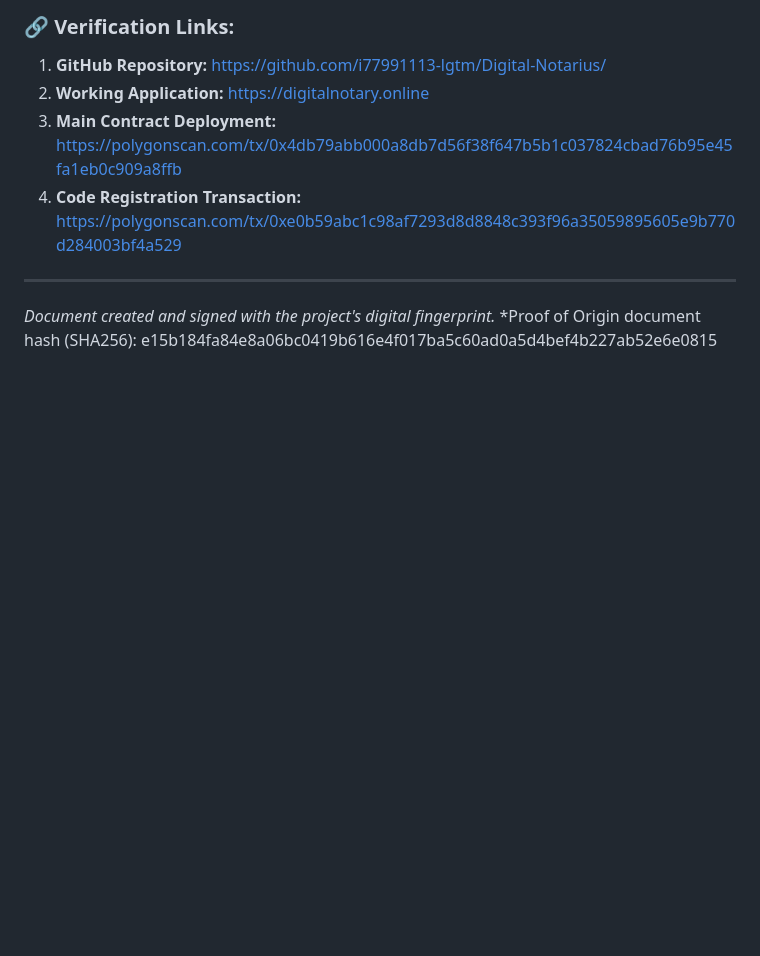
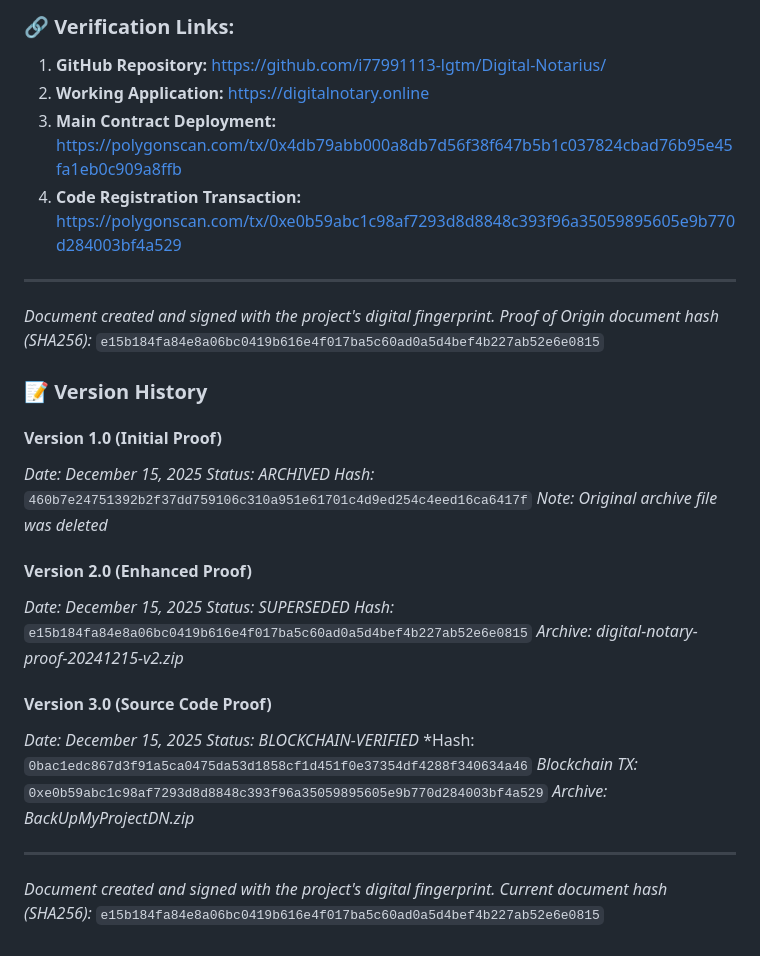
Before and after one commit to i77991113-lgtm/Digital-Notary-DApp, a Markdown page: PROOF_OF_ORIGIN.md, the part around one of its changes. Drawn GitHub-style; blank space fills up the shorter version.

```diff
--- a/PROOF_OF_ORIGIN.md
+++ b/PROOF_OF_ORIGIN.md
@@ -66,4 +66,29 @@ This document serves as digital proof of authorship and first implementation in
 
 ---
 *Document created and signed with the project's digital fingerprint.*
-*Proof of Origin document hash (SHA256): e15b184fa84e8a06bc0419b616e4f017ba5c60ad0a5d4bef4b227ab52e6e0815
+*Proof of Origin document hash (SHA256):* `e15b184fa84e8a06bc0419b616e4f017ba5c60ad0a5d4bef4b227ab52e6e0815`
+
+### 📝 Version History
+
+#### Version 1.0 (Initial Proof)
+*Date: December 15, 2025*
+*Status: ARCHIVED*
+*Hash:* `460b7e24751392b2f37dd759106c310a951e61701c4d9ed254c4eed16ca6417f`
+*Note: Original archive file was deleted*
+
+#### Version 2.0 (Enhanced Proof)
+*Date: December 15, 2025*
+*Status: SUPERSEDED*
+*Hash:* `e15b184fa84e8a06bc0419b616e4f017ba5c60ad0a5d4bef4b227ab52e6e0815`
+*Archive: digital-notary-proof-20241215-v2.zip*
+
+#### Version 3.0 (Source Code Proof)
+*Date: December 15, 2025*
+*Status: BLOCKCHAIN-VERIFIED*
+*Hash: `0bac1edc867d3f91a5ca0475da53d1858cf1d451f0e37354df4288f340634a46`
+*Blockchain TX:* `0xe0b59abc1c98af7293d8d8848c393f96a35059895605e9b770d284003bf4a529`
+*Archive: BackUpMyProjectDN.zip*
+
+---
+*Document created and signed with the project's digital fingerprint.*
+*Current document hash (SHA256):* `e15b184fa84e8a06bc0419b616e4f017ba5c60ad0a5d4bef4b227ab52e6e0815`
```
Also changed, not shown: other parts of PROOF_OF_ORIGIN.md (+2 -2 lines).
